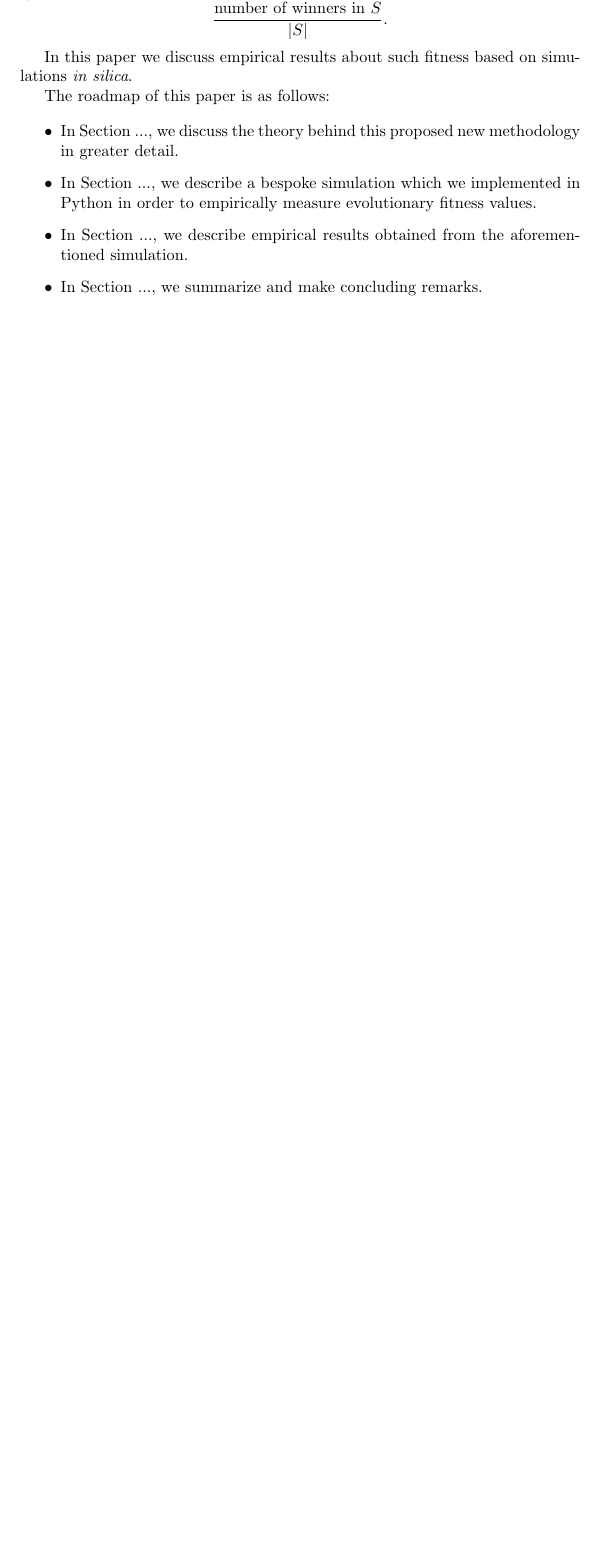
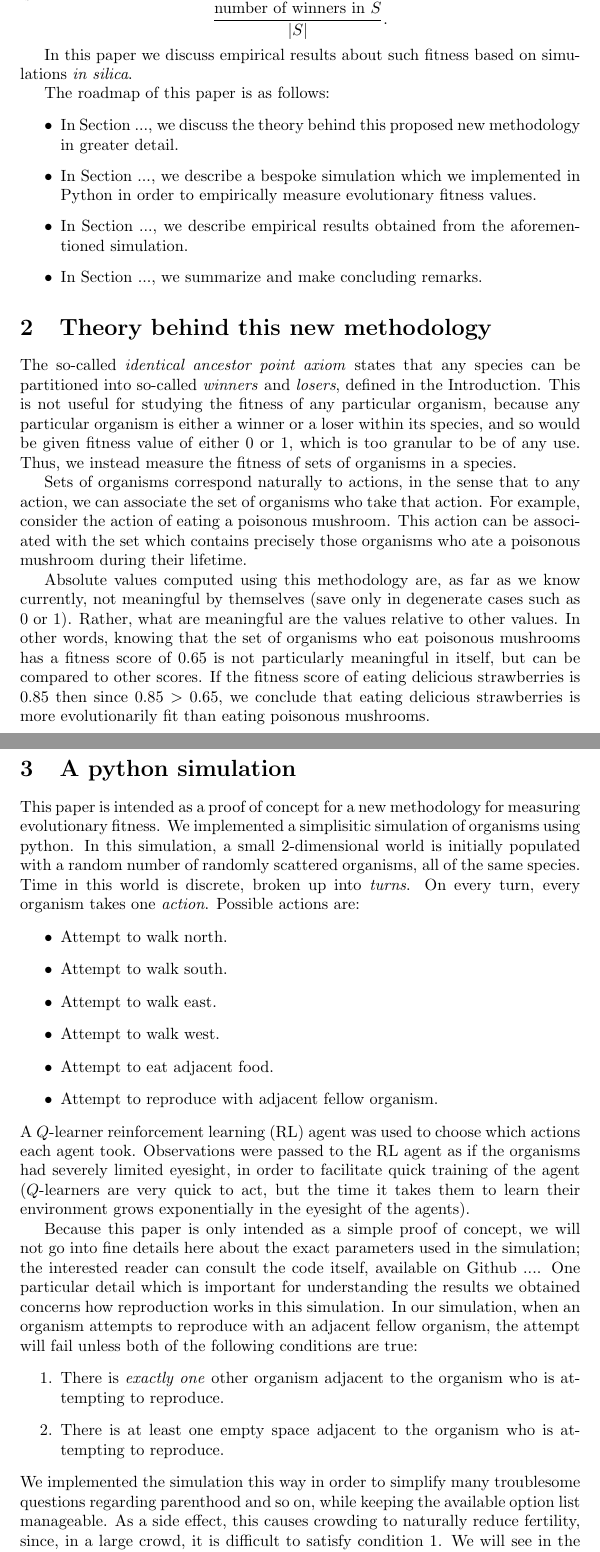
Before and after one commit to semitrivial/fitness, a LaTeX paper (fit.tex): part of page 2 of 2 before the commit and two parts of pages 2 and 3 of 4 after it, the two joined at a grey line, cut so that both start at the same text, the shorter picture padded with empty space. Compiled offline with pdfLaTeX.

Commit message:
Continue work on the paper

```diff
--- a/fit.tex
+++ b/fit.tex
@@ -92,3 +92,69 @@ The roadmap of this paper is as follows:
     In Section ..., we summarize and make concluding remarks.
 \end{itemize}
 
+\section{Theory behind this new methodology}
+
+The so-called \emph{identical ancestor point axiom} states that any species can be
+partitioned into so-called \emph{winners} and \emph{losers}, defined in the
+Introduction. This is not useful for studying the fitness of any particular
+organism, because any particular organism is either a winner or a loser within
+its species, and so would be given fitness value of either $0$ or $1$, which is
+too granular to be of any use. Thus, we instead measure the fitness of sets of
+organisms in a species.
+
+Sets of organisms correspond naturally to actions, in the sense that
+to any action, we can associate the set of organisms who take that action.
+For example, consider the action of eating a poisonous mushroom.
+This action can be associated with the set which contains precisely those
+organisms who ate a poisonous mushroom during their lifetime.
+
+Absolute values computed using this methodology are, as far as we know
+currently, not meaningful by themselves (save only in degenerate cases
+such as $0$ or $1$). Rather, what are meaningful are the values relative
+to other values. In other words, knowing that the set of organisms who
+eat poisonous mushrooms has a fitness score of $0.65$ is not particularly
+meaningful in itself, but can be compared to other scores. If the fitness
+score of eating delicious strawberries is $0.85$ then since
+$0.85>0.65$, we conclude that eating delicious strawberries is more
+evolutionarily fit than eating poisonous mushrooms.
+
+\section{A python simulation}
+
+This paper is intended as a proof of concept for a new methodology for measuring
+evolutionary fitness. We implemented a simplisitic simulation of organisms using
+python. In this simulation, a small 2-dimensional world is initially populated
+with a random number of randomly scattered organisms, all of the same species.
+Time in this world is discrete, broken up into \emph{turns}. On every turn,
+every organism takes one \emph{action}. Possible actions are:
+\begin{itemize}
+    \item Attempt to walk north.
+    \item Attempt to walk south.
+    \item Attempt to walk east.
+    \item Attempt to walk west.
+    \item Attempt to eat adjacent food.
+    \item Attempt to reproduce with adjacent fellow organism.
+\end{itemize}
+A $Q$-learner reinforcement learning (RL) agent was used to choose which actions
+each agent took. Observations were passed to the RL agent as if the organisms
+had severely limited eyesight, in order to facilitate quick training of the
+agent ($Q$-learners are very quick to act, but the time it takes them to learn
+their environment grows exponentially in the eyesight of the agents).
+
+Because this paper is only intended as a simple proof of concept, we will not
+go into fine details here about the exact parameters used in the simulation;
+the interested reader can consult the code itself, available on Github ....
+One particular detail which is important for understanding the results we
+obtained concerns how reproduction works in this simulation. In our simulation,
+when an organism attempts to reproduce with an adjacent fellow organism, the
+attempt will fail unless both of the following conditions are true:
+\begin{enumerate}
+    \item There is \emph{exactly one} other organism adjacent to the organism
+        who is attempting to reproduce.
+    \item There is at least one empty space adjacent to the organism
+        who is attempting to reproduce.
+\end{enumerate}
+We implemented the simulation this way in order to simplify many troublesome
+questions regarding parenthood and so on, while keeping the available option
+list manageable. As a side effect, this causes crowding to naturally reduce
+fertility, since, in a large crowd, it is difficult to satisfy condition 1.
+We will see in the section that this apparently resulted in a non-increasing
```
Also changed, not shown: fit.tex (9 more changed lines).
